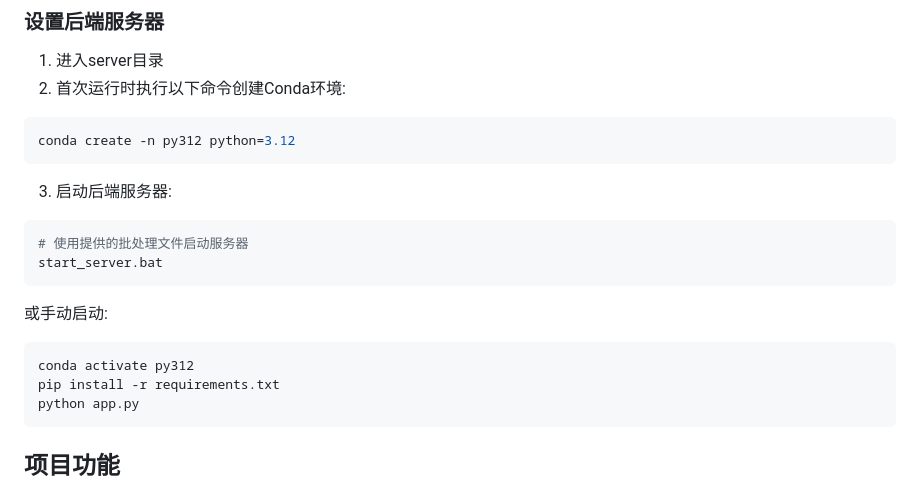
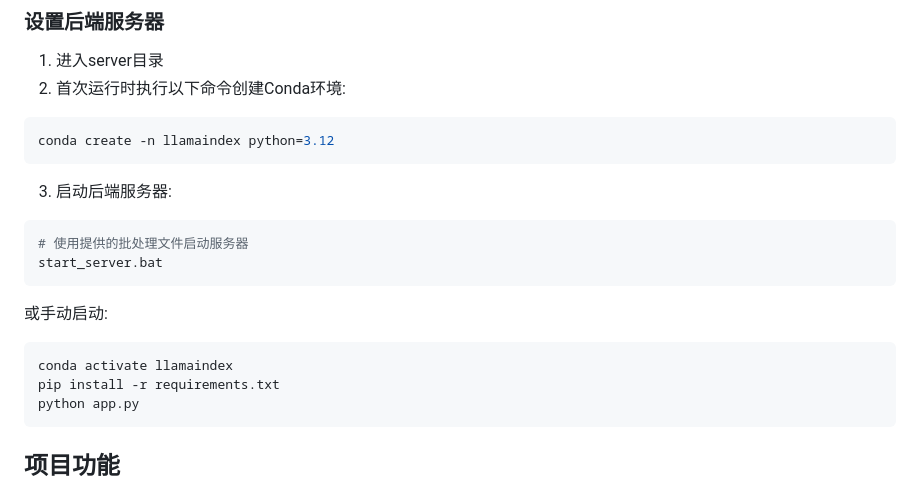
Before and after one commit to Mr-Boredommm/ai-agent, a Markdown page: README.md, the part around the change. GitHub-like rendering.

````diff
--- a/README.md
+++ b/README.md
@@ -37,7 +37,7 @@ npm run dev
 2. 首次运行时执行以下命令创建Conda环境:
 
 ```sh
-conda create -n py312 python=3.12
+conda create -n llamaindex python=3.12
 ```
 
 3. 启动后端服务器:
@@ -50,7 +50,7 @@ start_server.bat
 或手动启动:
 
 ```sh
-conda activate py312
+conda activate llamaindex
 pip install -r requirements.txt
 python app.py
 ```
````
